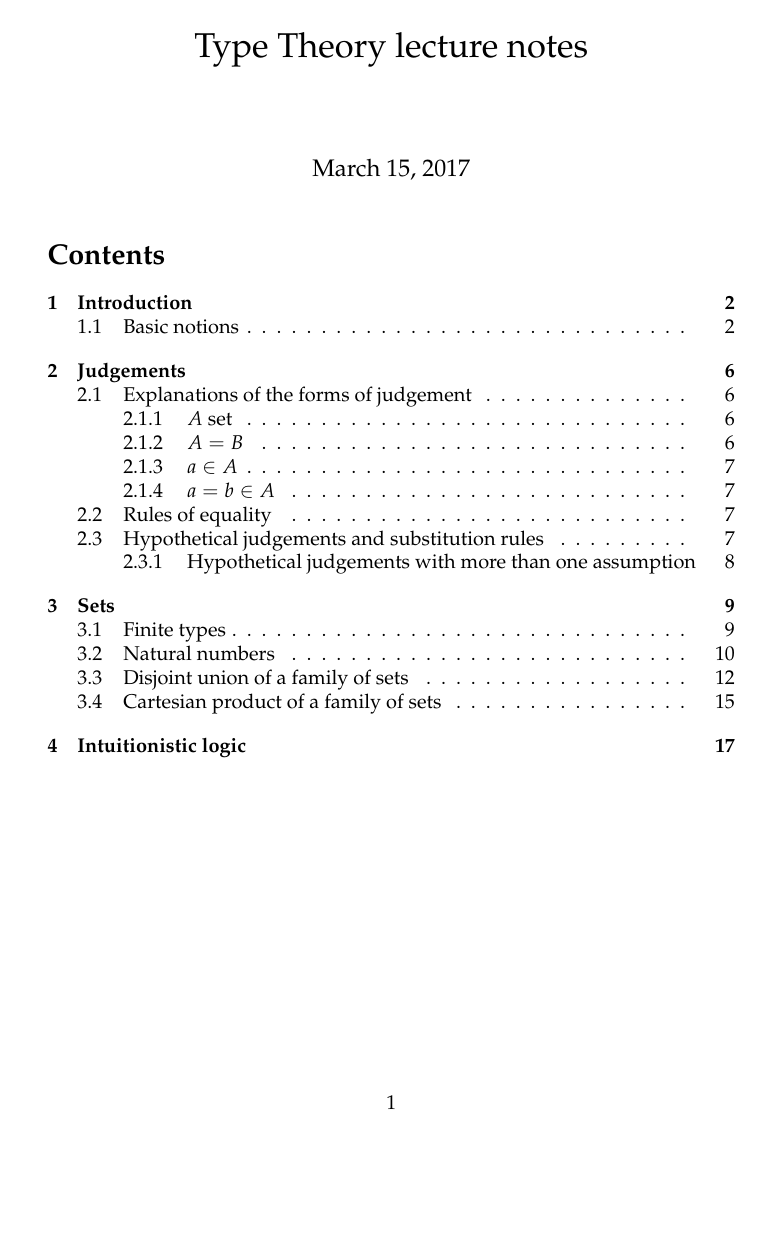
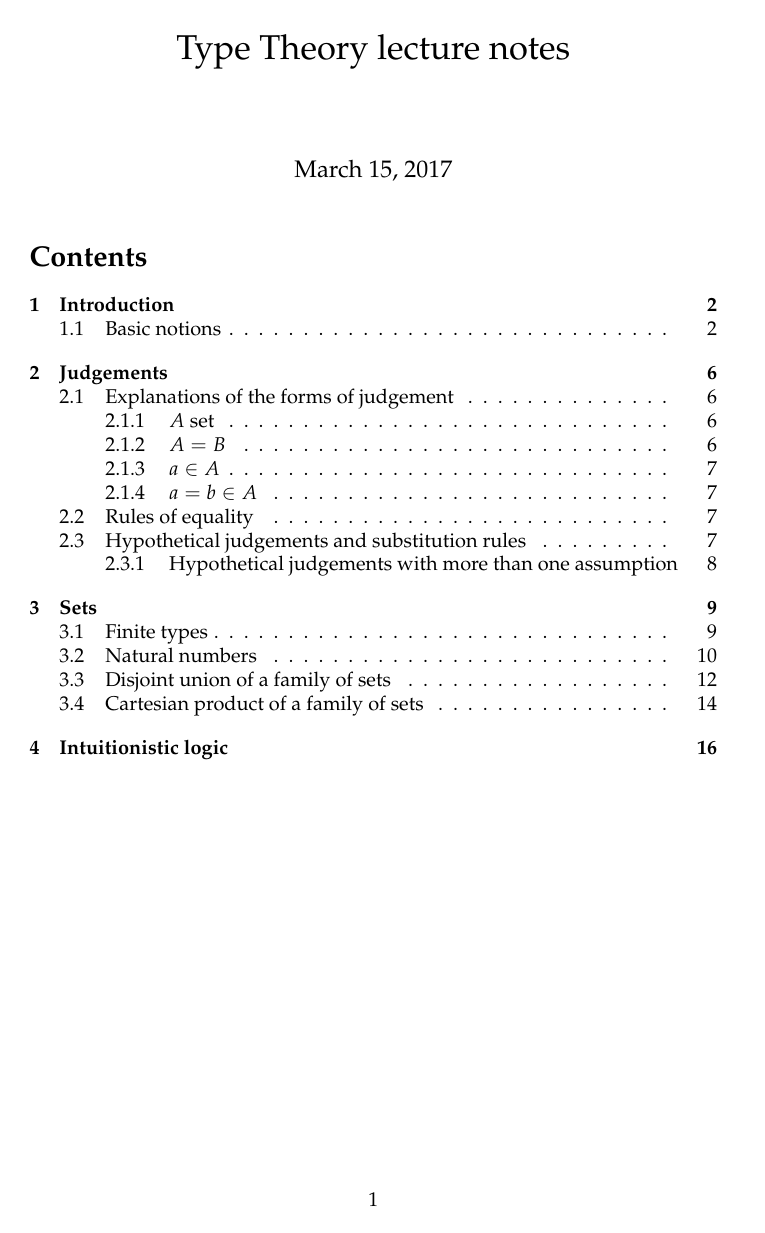
Before and after one commit to tobiatesan/tt-lecture-notes, a LaTeX document (notes.tex, which reads ttnotes.cls): page 1 of 17 before the commit and page 1 of 16 after it. Compiled offline with pdfLaTeX; a LaTeX package or settings file that is missing is left out.

Commit message:
Add separate .cls for style

```diff
--- a/notes.tex
+++ b/notes.tex
@@ -1,55 +1,4 @@
-\documentclass{article}
-
-\usepackage{amsmath}
-\usepackage{amssymb}
-\usepackage{dsfont}
-\usepackage{amsthm}
-\input{prooftree.sty}
-\usepackage{mathpazo}
-
-\theoremstyle{definition}
-\newtheorem{example}{Example}[section]
-\newtheorem{exercise}{Exercise}[section]
-
-\newcommand{\strong}[1]{\textbf{#1}}
-\newcommand{\hsetj}[2]{#1 \; \text{set} \; (#2)}
-\newcommand{\setj}[1]{#1 \; \text{set}}
-\newcommand{\hinj}[3]{#1 \in #2 \; (#3)}
-\newcommand{\eqelj}[3]{#1 = #2 \in #3}
-\newcommand{\heqelj}[4]{#1 = #2 \in #3 \; (#4)}
-\newcommand{\seteqj}[2]{#1 = #2}
-\newcommand{\hseteqj}[3]{#1 = #2 \; (#3)}
-\newcommand{\inj}[2]{#1 \in #2}
-\newcommand{\NN}{\mathbb{N}}
-\newcommand{\natrec}[3]{\textsf{R}(#1, #2, #3)}
-\newcommand{\ap}[2]{\textsf{Ap}(#1, #2)}
-\newcommand{\abs}[2]{(\lambda #1)(#2)}
-
-\newcommand{\derives}[2]{\[#1 \proofdotnumber=0 \leadsto #2\]}
-\newcommand{\derivesfrom}[3]{\[#1 \using #2 \proofdotseparation=1.2ex
-    \proofdotnumber=4 \leadsto #3\]}
-
-\newcommand{\pitype}[2]{\prod_{#1} #2}
-\newcommand{\bigpity}[2]{\displaystyle \prod_{#1} #2}
-\newcommand{\smallpity}[2]{\textstyle{\prod}_{#1} #2}
-\newcommand{\piab}{\smallpity{x\in A}{B(x)}}
-
-\newcommand{\sigmatype}[2]{\sum_{#1} #2}
-\newcommand{\sigmaab}{\smallsigmaty{x\in A}{B(x)}}
-\newcommand{\smallsigmaty}[2]{\textstyle{\sum}_{#1} #2}
-\newcommand{\bigsigmaty}[2]{\displaystyle \sum_{#1} #2}
-
-\newcommand{\pair}[2]{\langle #1, #2 \rangle}
-\newcommand{\fst}[1]{\textsf{fst}(#1)}
-\newcommand{\snd}[1]{\textsf{snd}(#1)}
-
-\newcommand{\onety}{\mathds{1}}
-\newcommand{\twoty}{\textsf{2}}
-\newcommand{\nty}[1]{\mathds{N}_{#1}}
-
-\newcommand{\ttrue}{\textsf{true}}
-\newcommand{\ffalse}{\textsf{false}}
-
+\documentclass{ttnotes}
 \title{Type Theory lecture notes}
 
 \begin{document}
--- /dev/null
+++ b/ttnotes.cls
@@ -0,0 +1,52 @@
+\NeedsTeXFormat{LaTeX2e}
+\ProvidesClass{ttnotes}[]
+\LoadClass[a4paper]{article}
+\RequirePackage{amsmath}
+\RequirePackage{amssymb}
+\RequirePackage{dsfont}
+\RequirePackage{amsthm}
+\input{prooftree.sty}
+\RequirePackage{mathpazo}
+
+\theoremstyle{definition}
+\newtheorem{example}{Example}[section]
+\newtheorem{exercise}{Exercise}[section]
+
+\newcommand{\strong}[1]{\textbf{#1}}
+\newcommand{\hsetj}[2]{#1 \; \text{set} \; (#2)}
+\newcommand{\setj}[1]{#1 \; \text{set}}
+\newcommand{\hinj}[3]{#1 \in #2 \; (#3)}
+\newcommand{\eqelj}[3]{#1 = #2 \in #3}
+\newcommand{\heqelj}[4]{#1 = #2 \in #3 \; (#4)}
+\newcommand{\seteqj}[2]{#1 = #2}
+\newcommand{\hseteqj}[3]{#1 = #2 \; (#3)}
+\newcommand{\inj}[2]{#1 \in #2}
+\newcommand{\NN}{\mathbb{N}}
+\newcommand{\natrec}[3]{\textsf{R}(#1, #2, #3)}
+\newcommand{\ap}[2]{\textsf{Ap}(#1, #2)}
+\newcommand{\abs}[2]{(\lambda #1)(#2)}
+
+\newcommand{\derives}[2]{\[#1 \proofdotnumber=0 \leadsto #2\]}
+\newcommand{\derivesfrom}[3]{\[#1 \using #2 \proofdotseparation=1.2ex
+    \proofdotnumber=4 \leadsto #3\]}
+
+\newcommand{\pitype}[2]{\prod_{#1} #2}
+\newcommand{\bigpity}[2]{\displaystyle \prod_{#1} #2}
+\newcommand{\smallpity}[2]{\textstyle{\prod}_{#1} #2}
+\newcommand{\piab}{\smallpity{x\in A}{B(x)}}
+
+\newcommand{\sigmatype}[2]{\sum_{#1} #2}
+\newcommand{\sigmaab}{\smallsigmaty{x\in A}{B(x)}}
+\newcommand{\smallsigmaty}[2]{\textstyle{\sum}_{#1} #2}
+\newcommand{\bigsigmaty}[2]{\displaystyle \sum_{#1} #2}
+
+\newcommand{\pair}[2]{\langle #1, #2 \rangle}
+\newcommand{\fst}[1]{\textsf{fst}(#1)}
+\newcommand{\snd}[1]{\textsf{snd}(#1)}
+
+\newcommand{\onety}{\mathds{1}}
+\newcommand{\twoty}{\textsf{2}}
+\newcommand{\nty}[1]{\mathds{N}_{#1}}
+
+\newcommand{\ttrue}{\textsf{true}}
+\newcommand{\ffalse}{\textsf{false}}
```
